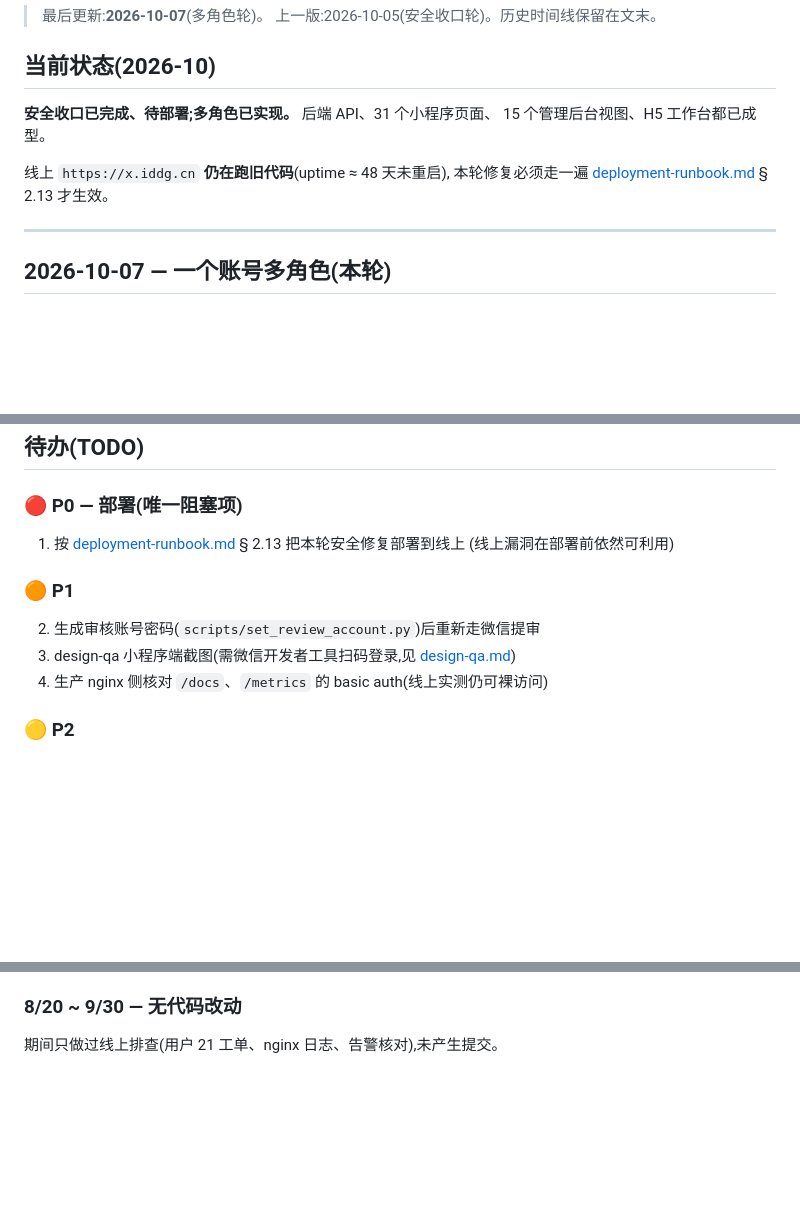
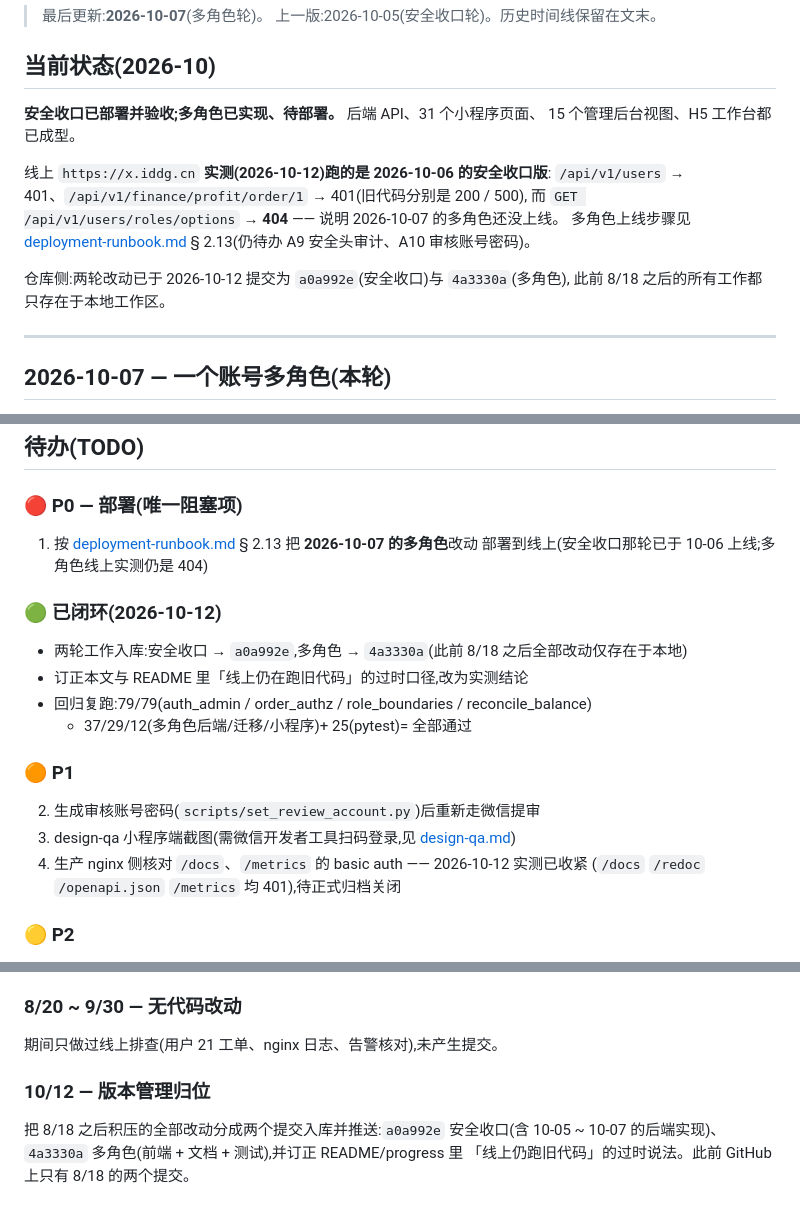
Before and after one commit to chenlaiyi/lijixiu, a Markdown page: docs/progress.md, 3 parts joined by grey strips. Drawn GitHub-style; blank space fills up the shorter version.

```diff
--- a/docs/progress.md
+++ b/docs/progress.md
@@ -5,11 +5,16 @@
 
 ## 当前状态(2026-10)
 
-**安全收口已完成、待部署;多角色已实现。** 后端 API、31 个小程序页面、
+**安全收口已部署并验收;多角色已实现、待部署。** 后端 API、31 个小程序页面、
 15 个管理后台视图、H5 工作台都已成型。
 
-线上 `https://x.iddg.cn` **仍在跑旧代码**(uptime ≈ 48 天未重启),
-本轮修复必须走一遍 [deployment-runbook.md](deployment-runbook.md) § 2.13 才生效。
+线上 `https://x.iddg.cn` **实测(2026-10-12)跑的是 2026-10-06 的安全收口版**:
+`/api/v1/users` → 401、`/api/v1/finance/profit/order/1` → 401(旧代码分别是 200 / 500),
+而 `GET /api/v1/users/roles/options` → **404** —— 说明 2026-10-07 的多角色还没上线。
+多角色上线步骤见 [deployment-runbook.md](deployment-runbook.md) § 2.13(仍待办 A9 安全头审计、A10 审核账号密码)。
+
+仓库侧:两轮改动已于 2026-10-12 提交为 `a0a992e`(安全收口)与 `4a3330a`(多角色),
+此前 8/18 之后的所有工作都只存在于本地工作区。
 
 ---
 
@@ -116,13 +121,20 @@
 ## 待办(TODO)
 
 ### 🔴 P0 — 部署(唯一阻塞项)
-1. 按 [deployment-runbook.md](deployment-runbook.md) § 2.13 把本轮安全修复部署到线上
-   (线上漏洞在部署前依然可利用)
+1. 按 [deployment-runbook.md](deployment-runbook.md) § 2.13 把 **2026-10-07 的多角色**改动
+   部署到线上(安全收口那轮已于 10-06 上线;多角色线上实测仍是 404)
+
+### 🟢 已闭环(2026-10-12)
+- 两轮工作入库:安全收口 → `a0a992e`,多角色 → `4a3330a`(此前 8/18 之后全部改动仅存在于本地)
+- 订正本文与 README 里「线上仍在跑旧代码」的过时口径,改为实测结论
+- 回归复跑:79/79(auth_admin / order_authz / role_boundaries / reconcile_balance)
+  + 37/29/12(多角色后端/迁移/小程序)+ 25(pytest)= 全部通过
 
 ### 🟠 P1
 2. 生成审核账号密码(`scripts/set_review_account.py`)后重新走微信提审
 3. design-qa 小程序端截图(需微信开发者工具扫码登录,见 [design-qa.md](design-qa.md))
-4. 生产 nginx 侧核对 `/docs`、`/metrics` 的 basic auth(线上实测仍可裸访问)
+4. 生产 nginx 侧核对 `/docs`、`/metrics` 的 basic auth —— 2026-10-12 实测已收紧
+   (`/docs` `/redoc` `/openapi.json` `/metrics` 均 401),待正式归档关闭
 
 ### 🟡 P2
 5. admin-web 文案中英混排(`loadWallet` / `loadFinance` 两个视图是英文,其余中文)
@@ -176,3 +188,8 @@ alembic 初始迁移(22/22);微信支付诊断与容错硬化(9/9)。
 
 ### 8/20 ~ 9/30 — 无代码改动
 期间只做过线上排查(用户 21 工单、nginx 日志、告警核对),未产生提交。
+
+### 10/12 — 版本管理归位
+把 8/18 之后积压的全部改动分成两个提交入库并推送:`a0a992e` 安全收口(含 10-05 ~ 10-07
+的后端实现)、`4a3330a` 多角色(前端 + 文档 + 测试),并订正 README/progress 里
+「线上仍跑旧代码」的过时说法。此前 GitHub 上只有 8/18 的两个提交。
```
Also changed, not shown: README.md (+28 -10 lines).
